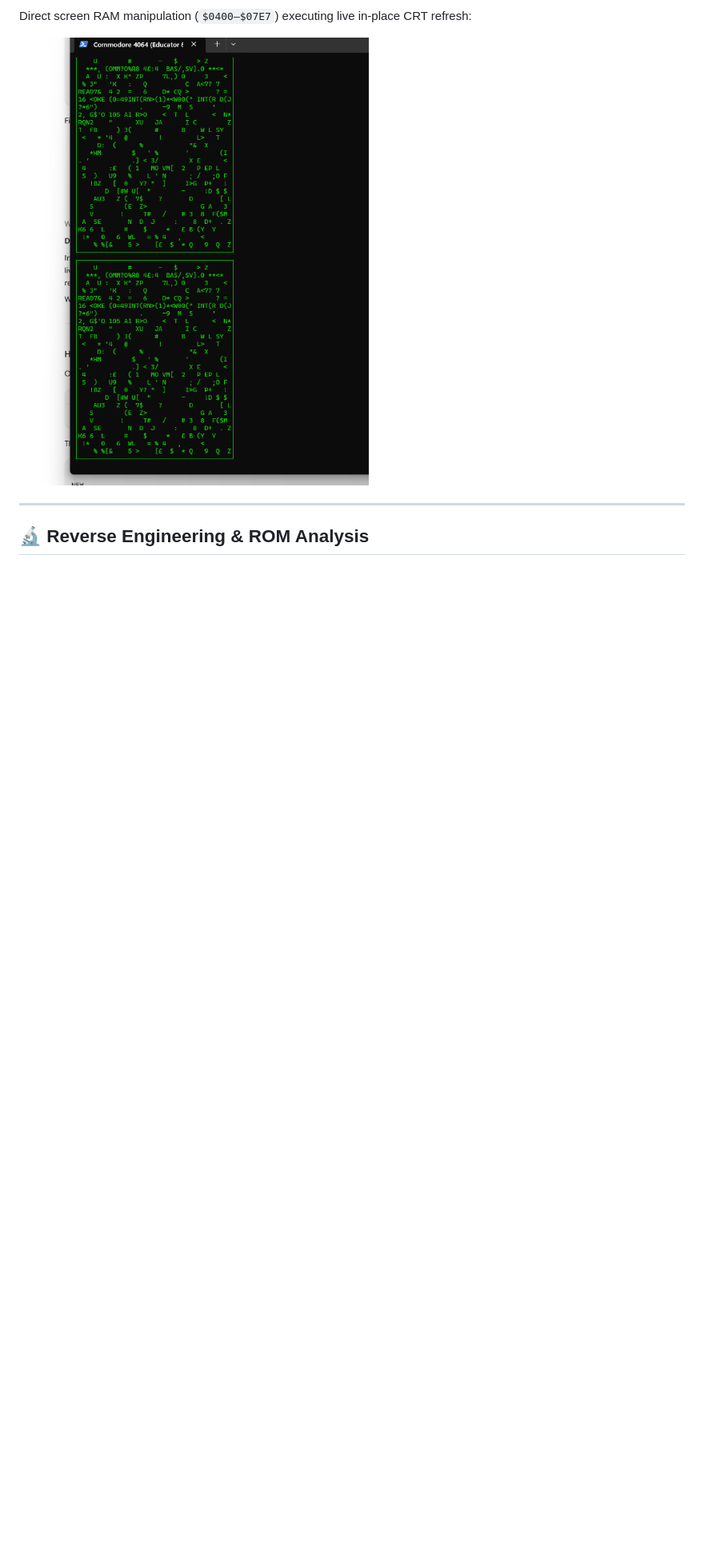
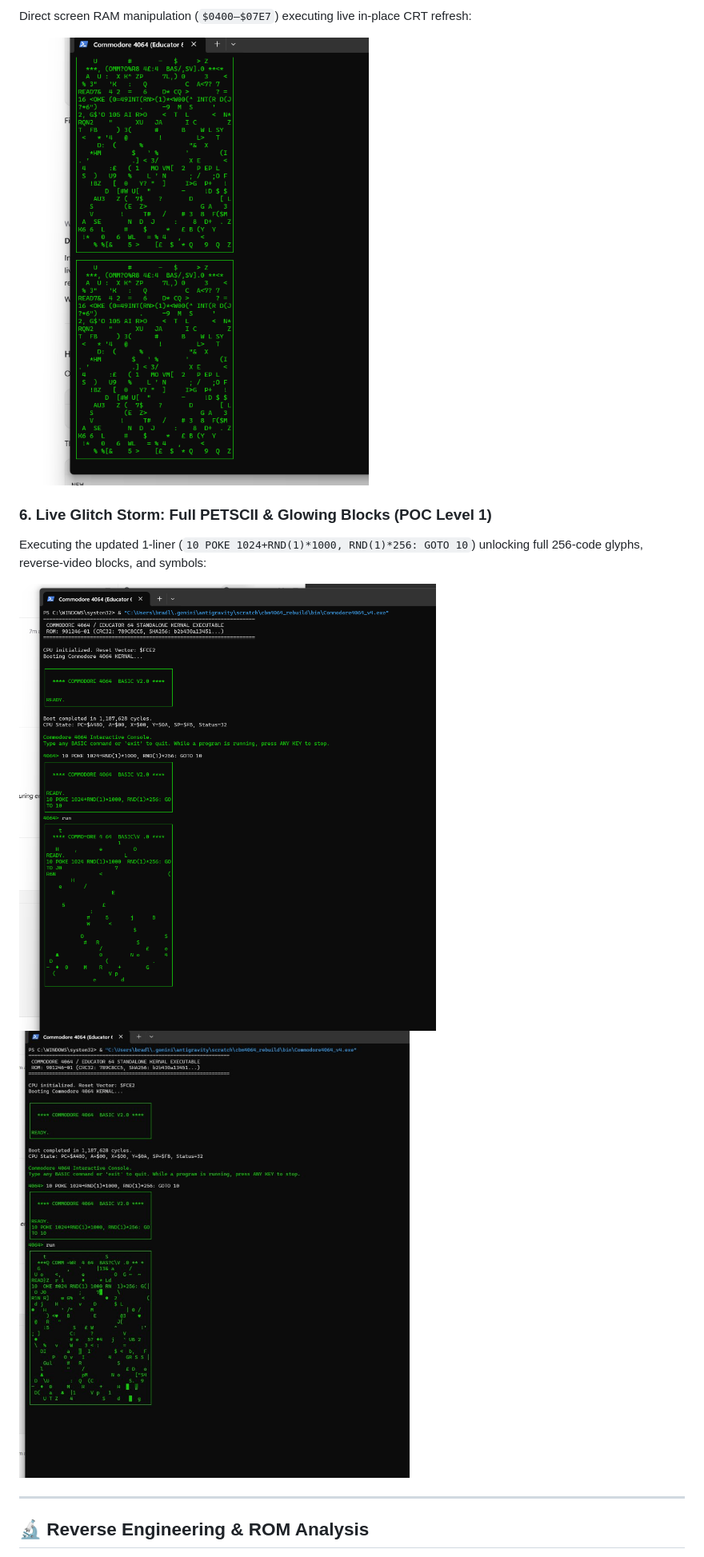
Before and after one commit to ScientificBrad/cbm-4064-core, a Markdown page: README.md, the part around the change. Shown at 80% size. GitHub-like rendering; pictures changed too: docs/images/08_matrix_run_start.png (added), docs/images/09_matrix_dense_petscii.jpg (added); blank space fills up the shorter version.

Commit message:
Add live user test captures of Level 1 Matrix glitch storm to gallery and PDF whitepaper

```diff
--- a/README.md
+++ b/README.md
@@ -83,6 +83,12 @@ Rendering native 6502 loops drawing Commodore PET graphic character sets:
 Direct screen RAM manipulation (`$0400–$07E7`) executing live in-place CRT refresh:
 
 ![Matrix Rain Effect](docs/images/06_matrix_rain.png)
+
+### 6. Live Glitch Storm: Full PETSCII & Glowing Blocks (POC Level 1)
+Executing the updated 1-liner (`10 POKE 1024+RND(1)*1000, RND(1)*256: GOTO 10`) unlocking full 256-code glyphs, reverse-video blocks, and symbols:
+
+![Matrix Run Start](docs/images/08_matrix_run_start.png)
+![Matrix Dense PETSCII](docs/images/09_matrix_dense_petscii.jpg)
 
 ---
 
```
Also changed, not shown: docs/images/07_explorer_and_boot.png (added), 2 other files.
